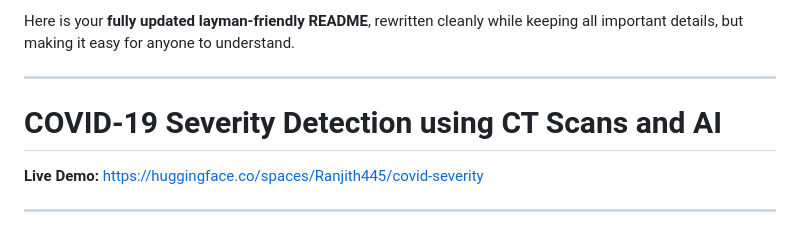
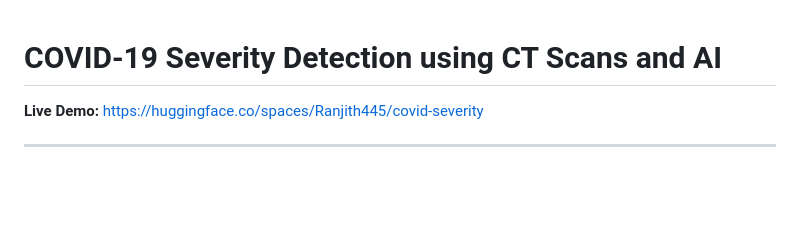
Before and after one commit to ranjithtkm445-blip/COVID-19-CT-Scan-Severity-Predictor-with-Biomarker-Estimation-using-Multi-Task-ResNet, a Markdown page: README.md, the part around the change. GitHub-like rendering; blank space fills up the shorter version.

```diff
--- a/README.md
+++ b/README.md
@@ -1,6 +1,4 @@
-Here is your **fully updated layman-friendly README**, rewritten cleanly while keeping all important details, but making it easy for anyone to understand.
 
----
 
 # COVID-19 Severity Detection using CT Scans and AI
 
```
